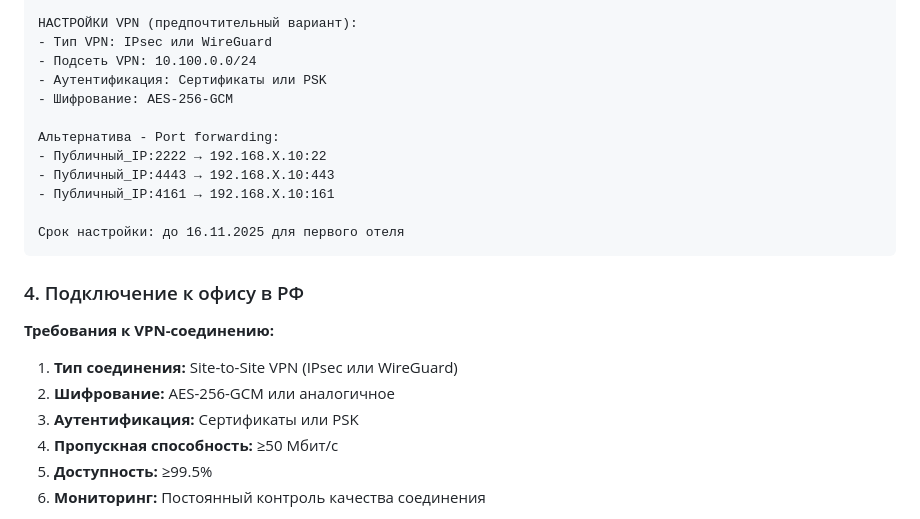
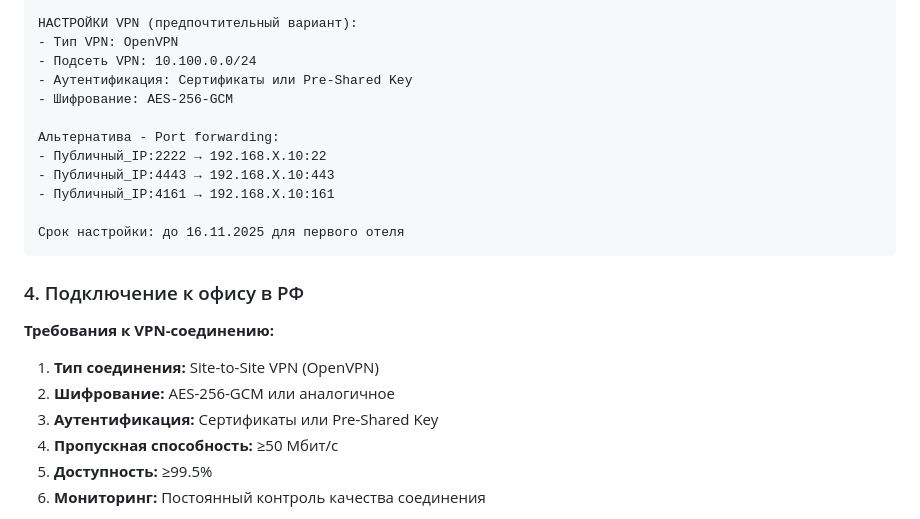
Before and after one commit to SiwaNetwork/BIZNES_HOTEL, a Markdown page: pre_installation_requirements.md, the part around the change. GitHub-like rendering.

```diff
--- a/pre_installation_requirements.md
+++ b/pre_installation_requirements.md
@@ -187,9 +187,9 @@
   * UDP 162 (SNMP traps) - для уведомлений
 
 НАСТРОЙКИ VPN (предпочтительный вариант):
-- Тип VPN: IPsec или WireGuard
+- Тип VPN: OpenVPN
 - Подсеть VPN: 10.100.0.0/24
-- Аутентификация: Сертификаты или PSK
+- Аутентификация: Сертификаты или Pre-Shared Key
 - Шифрование: AES-256-GCM
 
 Альтернатива - Port forwarding:
@@ -204,9 +204,9 @@
 
 **Требования к VPN-соединению:**
 
-1. **Тип соединения:** Site-to-Site VPN (IPsec или WireGuard)
+1. **Тип соединения:** Site-to-Site VPN (OpenVPN)
 2. **Шифрование:** AES-256-GCM или аналогичное
-3. **Аутентификация:** Сертификаты или PSK
+3. **Аутентификация:** Сертификаты или Pre-Shared Key
 4. **Пропускная способность:** ≥50 Мбит/с
 5. **Доступность:** ≥99.5%
 6. **Мониторинг:** Постоянный контроль качества соединения
```
Also changed, not shown: network_diagrams.md (+31 -26 lines), technical_plan.md (+1 -1 lines).
